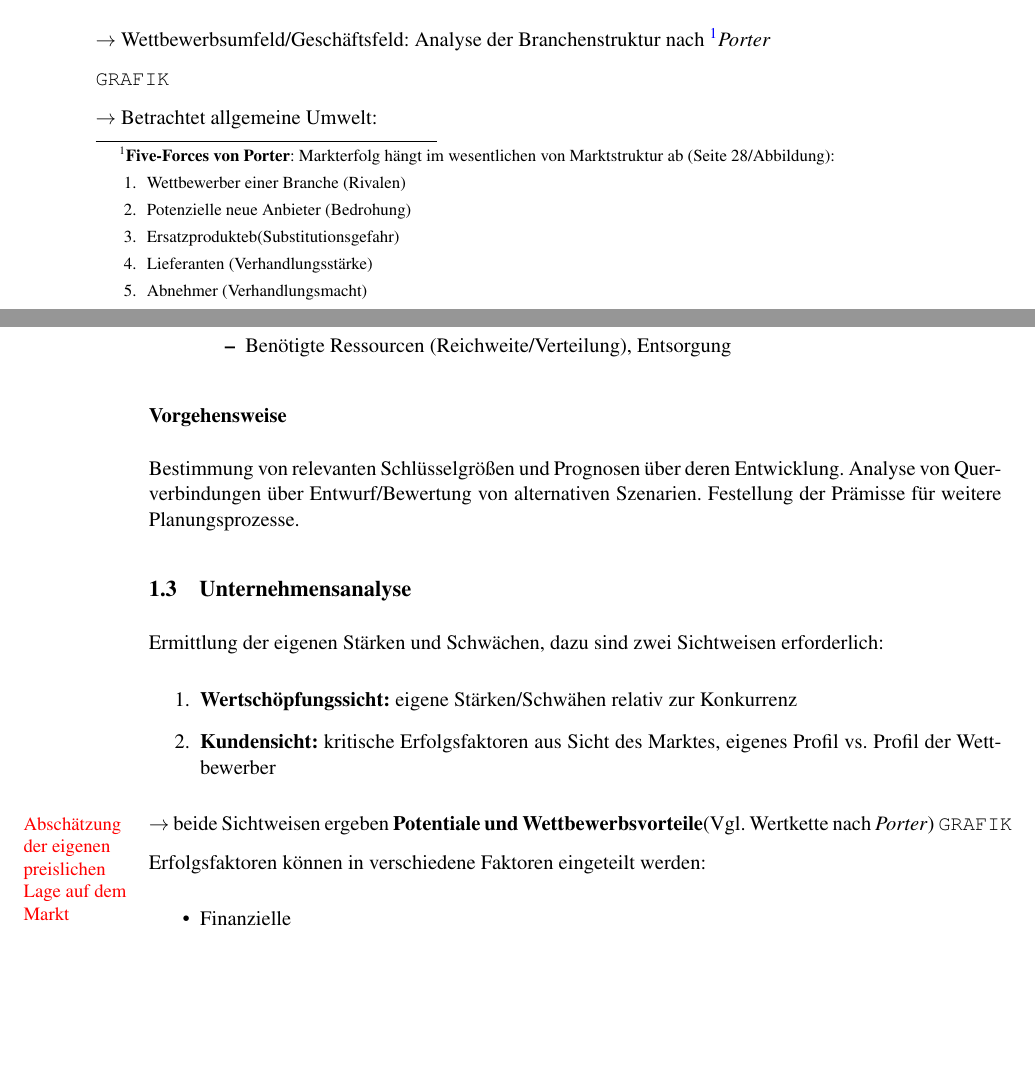
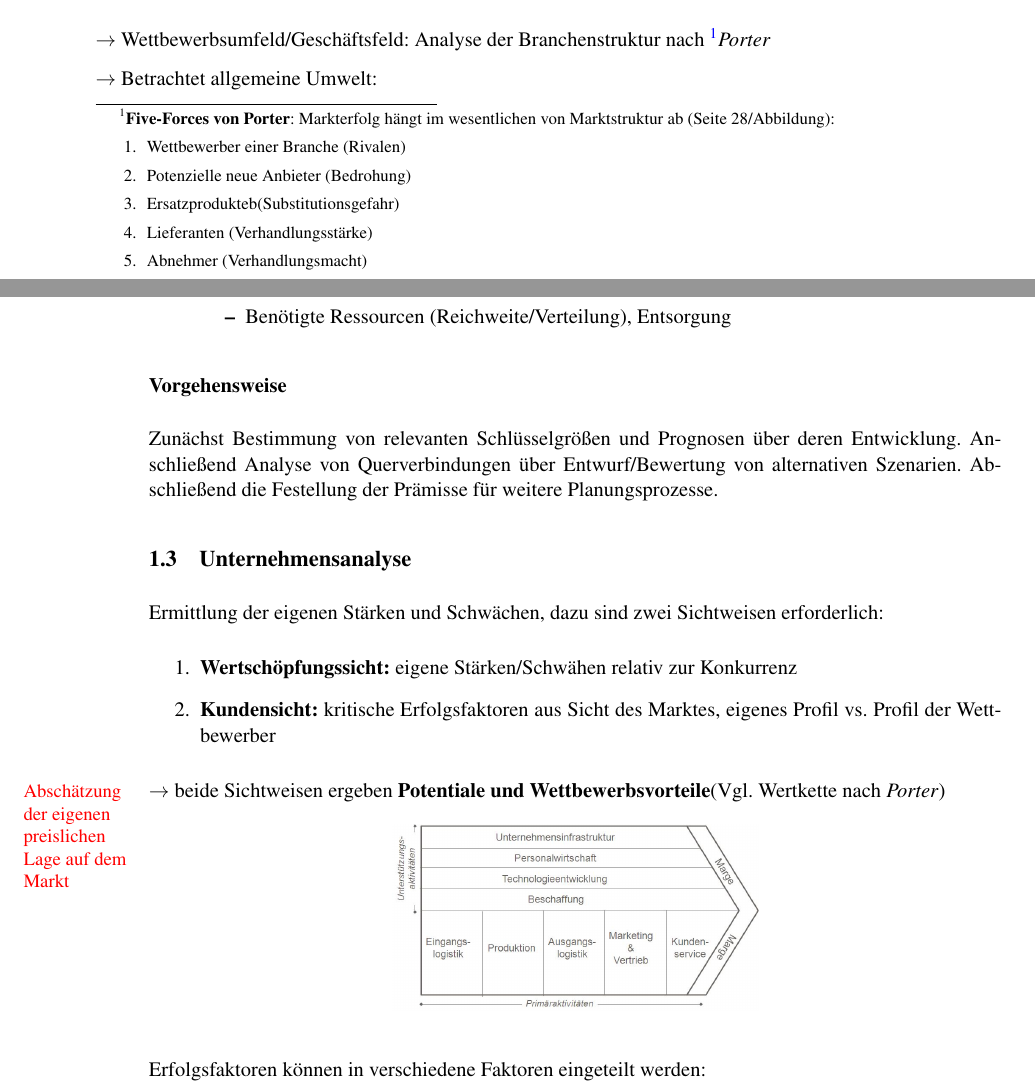
Before and after one commit to comcy/kosten_und_maerkte, a LaTeX document (zusammenfassung.tex): two parts of pages 5 and 6 of 39 before the commit and two parts of pages 5 and 6 of 41 after it, joined at a grey line, cut so that both start at the same text, the shorter picture padded with empty space. Compiled offline with pdfLaTeX.

Commit message:
Fehlerkorrektur

```diff
--- a/zusammenfassung.tex
+++ b/zusammenfassung.tex
@@ -144,8 +144,6 @@ $\rightarrow$ Wettbewerbsumfeld/Geschäftsfeld: Analyse der Branchenstruktur nac
 \end{enumerate}
 }{\textit{Porter}}
 
-\texttt{GRAFIK}
-
 $\rightarrow$ Betrachtet allgemeine Umwelt:
 \begin{itemize}
 	\item Makroökonomische Umwelt
@@ -172,7 +170,7 @@ $\rightarrow$ Betrachtet allgemeine Umwelt:
 \end{itemize}
 
 \subsubsection*{Vorgehensweise}
-Bestimmung von relevanten Schlüsselgrößen und Prognosen über deren Entwicklung. Analyse von Querverbindungen über Entwurf/Bewertung von alternativen Szenarien. Festellung der Prämisse für weitere Planungsprozesse.
+Zunächst Bestimmung von relevanten Schlüsselgrößen und Prognosen über deren Entwicklung. Anschließend Analyse von Querverbindungen über Entwurf/Bewertung von alternativen Szenarien. Abschließend die Festellung der Prämisse für weitere Planungsprozesse.
 
 \subsection{Unternehmensanalyse}
 
@@ -184,7 +182,15 @@ Ermittlung der eigenen Stärken und Schwächen, dazu sind zwei Sichtweisen erfor
 $\rightarrow$ beide Sichtweisen ergeben \textbf{Potentiale und Wettbewerbsvorteile}(Vgl. Wertkette nach \textit{Porter})
 	%% Randnotiz
 	\mpar{\textcolor{red}{Abschätzung der eigenen preislichen Lage auf dem Markt}}
-\texttt{GRAFIK}
+
+%%%%%%%%%%%%%%%%%%%%%%%%%%%%%%%%%%%%%%%
+%% Bild: Diversifikation
+\begin{figure}[h]
+ \begin{center}
+   \includegraphics[scale=0.3]{bilder/Wertkette.jpg}
+ \end{center}
+\end{figure}
+%%%%%%%%%%%%%%%%%%%%%%%%%%%%%%%%%%%%%%%
 
 Erfolgsfaktoren können in verschiedene Faktoren eingeteilt werden:
 \begin{itemize}
```
Also changed, not shown: bilder/Wertkette.JPG (added), zusammenfassung.pdf, zusammenfassung.tex (1 more changed lines), 5 other files.
